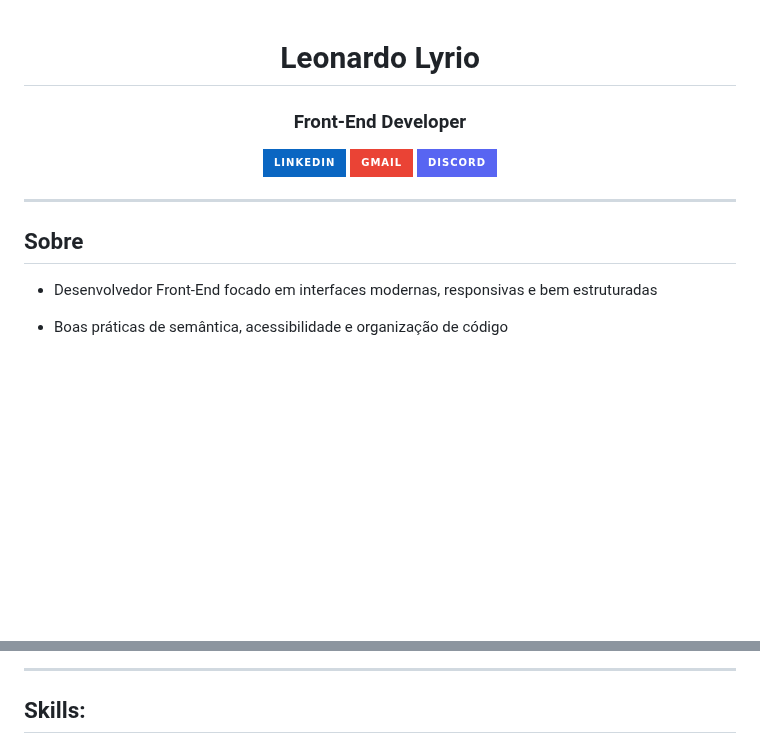
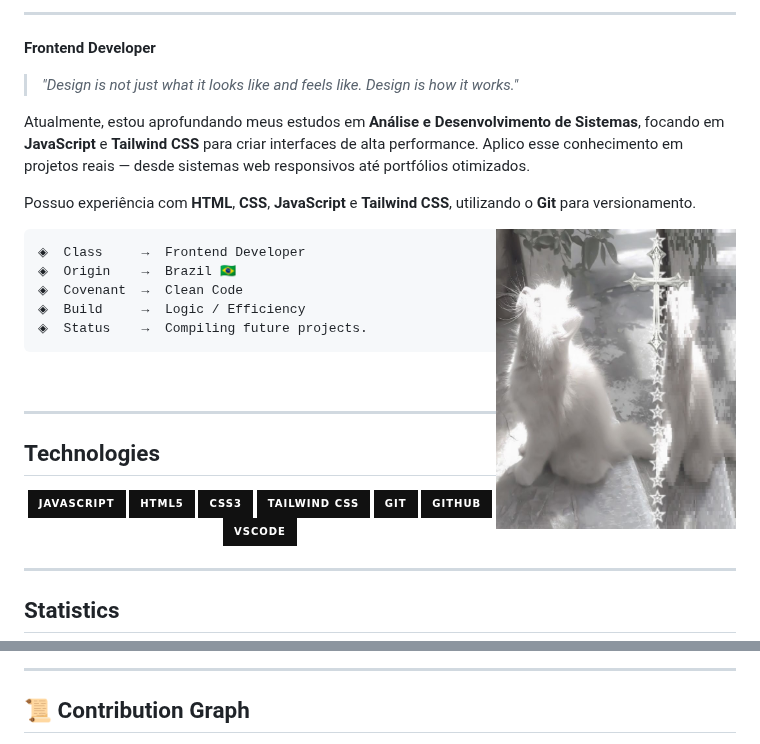
Before and after one commit to leonardolyrio/leonardolyrio, a Markdown page: README.md, 2 parts joined by grey strips. Drawn GitHub-style; pictures changed too: char.jpg (added); badges without logos; blank space fills up the shorter version.

````diff
--- a/README.md
+++ b/README.md
@@ -1,26 +28,46 @@
+<br/>
+
+---
+
+**Frontend Developer**
+
+> *"Design is not just what it looks like and feels like. Design is how it works."*
+
+Atualmente, estou aprofundando meus estudos em **Análise e Desenvolvimento de Sistemas**, focando em **JavaScript** e **Tailwind CSS** para criar interfaces de alta performance. Aplico esse conhecimento em projetos reais — desde sistemas web responsivos até portfólios otimizados.
+
+Possuo experiência com **HTML**, **CSS**, **JavaScript** e **Tailwind CSS**, utilizando o **Git** para versionamento.
+
+<img align="right" width="240px" src="https://raw.githubusercontent.com/leonardolyrio/leonardolyrio/main/char.jpg" alt="Bloodborne Hunter"/>
+
+```
+◈  Class     →  Frontend Developer
+◈  Origin    →  Brazil 🇧🇷
+◈  Covenant  →  Clean Code
+◈  Build     →  Logic / Efficiency
+◈  Status    →  Compiling future projects.
+```
+
+<br clear="right"/>
+
+---
+
+## Technologies
+
 <div align="center">
 
-<h1>Leonardo Lyrio</h1>
-<h3>Front-End Developer</h3>
-
-<p>
-  <a href="https://linkedin.com/in/leonardolyrio">
-    <img src="https://img.shields.io/badge/LinkedIn-0A66C2?style=for-the-badge&logo=linkedin&logoColor=white" />
-  </a>
-  <a href="mailto:leonardolyrio123@gmail.com">
-    <img src="https://img.shields.io/badge/Gmail-EA4335?style=for-the-badge&logo=gmail&logoColor=white" />
-  </a>
-  <a href="https://discord.com/users/lhziin">
-    <img src="https://img.shields.io/badge/Discord-5865F2?style=for-the-badge&logo=discord&logoColor=white" />
-  </a>
-</p>
+![JavaScript](https://img.shields.io/badge/JavaScript-111?style=for-the-badge&logo=javascript&logoColor=FFFFFF)
+![HTML5](https://img.shields.io/badge/HTML5-111?style=for-the-badge&logo=html5&logoColor=FFFFFF)
+![CSS3](https://img.shields.io/badge/CSS3-111?style=for-the-badge&logo=css3&logoColor=FFFFFF)
+![Tailwind CSS](https://img.shields.io/badge/Tailwind_CSS-111?style=for-the-badge&logo=tailwind-css&logoColor=FFFFFF)
+![Git](https://img.shields.io/badge/Git-111?style=for-the-badge&logo=git&logoColor=FFFFFF)
+![GitHub](https://img.shields.io/badge/GitHub-111?style=for-the-badge&logo=github&logoColor=FFFFFF)
+![VSCode](https://img.shields.io/badge/VSCode-111?style=for-the-badge&logo=visualstudiocode&logoColor=FFFFFF)
 
 </div>
 
 ---
 
-## Sobre
+## Statistics
 
--  Desenvolvedor Front-End focado em interfaces modernas, responsivas e bem estruturadas
--  Boas práticas de semântica, acessibilidade e organização de código
+<div align="center">
 
@@ -29,5 +82,5 @@
 
 ---
 
-## Skills:
+## 📜 Contribution Graph
 
````
Also changed, not shown: other parts of README.md (+41 -9 lines), 1 other file.
